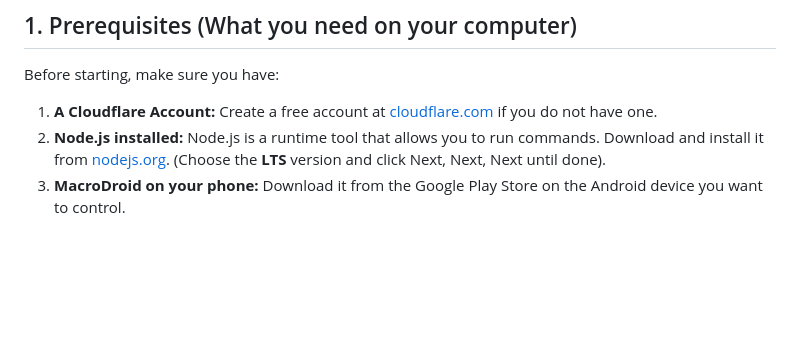
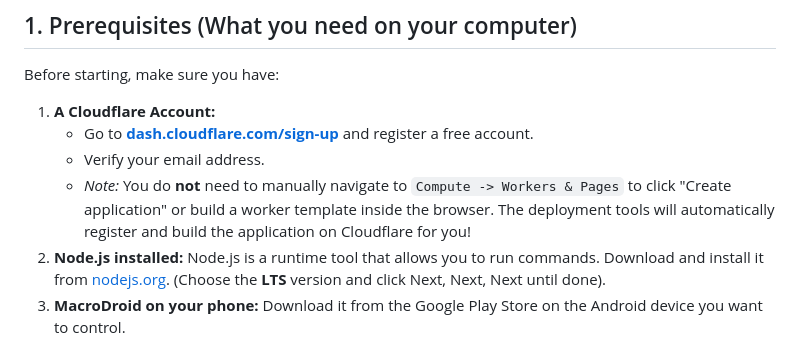
Before and after one commit to gopi470/MacroFlux, a Markdown page: setup.md, the part around the change. Rendered like a GitHub page; blank space fills up the shorter version.

Commit message:
docs: clarify Cloudflare account and Worker creation process in setup.md

```diff
--- a/setup.md
+++ b/setup.md
@@ -15,7 +15,10 @@ No coding experience is required. Just follow the steps one by one.
 ## 1. Prerequisites (What you need on your computer)
 
 Before starting, make sure you have:
-1. **A Cloudflare Account:** Create a free account at [cloudflare.com](https://www.cloudflare.com/) if you do not have one.
+1. **A Cloudflare Account:**
+   * Go to **[dash.cloudflare.com/sign-up](https://dash.cloudflare.com/sign-up)** and register a free account.
+   * Verify your email address.
+   * *Note:* You do **not** need to manually navigate to `Compute -> Workers & Pages` to click "Create application" or build a worker template inside the browser. The deployment tools will automatically register and build the application on Cloudflare for you!
 2. **Node.js installed:** Node.js is a runtime tool that allows you to run commands. Download and install it from [nodejs.org](https://nodejs.org/). (Choose the **LTS** version and click Next, Next, Next until done).
 3. **MacroDroid on your phone:** Download it from the Google Play Store on the Android device you want to control.
 4. **Terminal / Command Prompt:**
```
